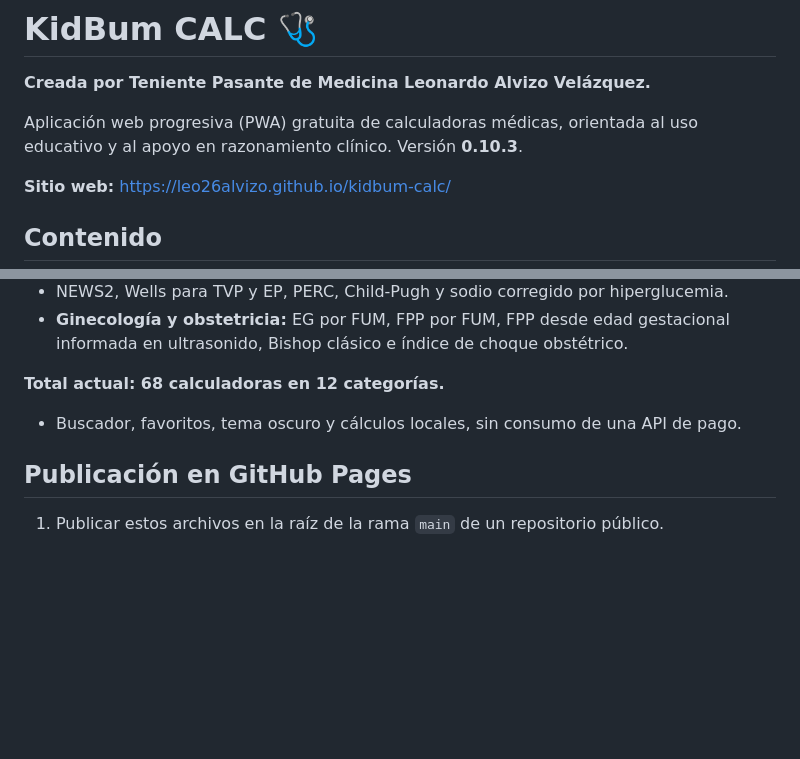
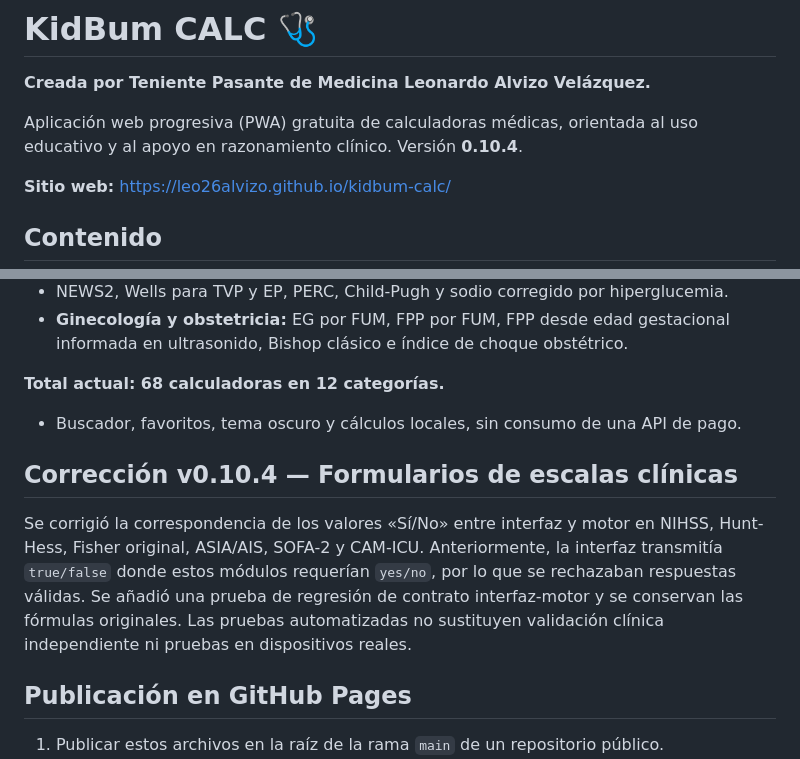
Before and after one commit to leo26alvizo/kidbum-calc, a Markdown page: README.md, 2 parts joined by grey strips. GitHub-like rendering; blank space fills up the shorter version.

Commit message:
fix(clinical-ui): align yes/no inputs in six clinical scores (v0.10.4) — README.md

```diff
--- a/README.md
+++ b/README.md
@@ -2,7 +2,7 @@
 
 **Creada por Teniente Pasante de Medicina Leonardo Alvizo Velázquez.**
 
-Aplicación web progresiva (PWA) gratuita de calculadoras médicas, orientada al uso educativo y al apoyo en razonamiento clínico. Versión **0.10.3**.
+Aplicación web progresiva (PWA) gratuita de calculadoras médicas, orientada al uso educativo y al apoyo en razonamiento clínico. Versión **0.10.4**.
 
 **Sitio web:** https://leo26alvizo.github.io/kidbum-calc/
 
@@ -15,6 +15,10 @@ Aplicación web progresiva (PWA) gratuita de calculadoras médicas, orientada al
 
 **Total actual: 68 calculadoras en 12 categorías.**
 - Buscador, favoritos, tema oscuro y cálculos locales, sin consumo de una API de pago.
+
+## Corrección v0.10.4 — Formularios de escalas clínicas
+
+Se corrigió la correspondencia de los valores «Sí/No» entre interfaz y motor en NIHSS, Hunt-Hess, Fisher original, ASIA/AIS, SOFA-2 y CAM-ICU. Anteriormente, la interfaz transmitía `true/false` donde estos módulos requerían `yes/no`, por lo que se rechazaban respuestas válidas. Se añadió una prueba de regresión de contrato interfaz-motor y se conservan las fórmulas originales. Las pruebas automatizadas no sustituyen validación clínica independiente ni pruebas en dispositivos reales.
 
 ## Publicación en GitHub Pages
 
```
